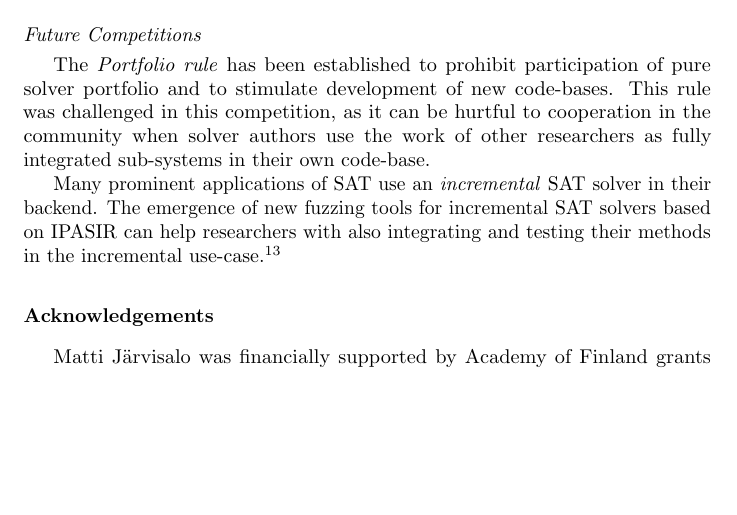
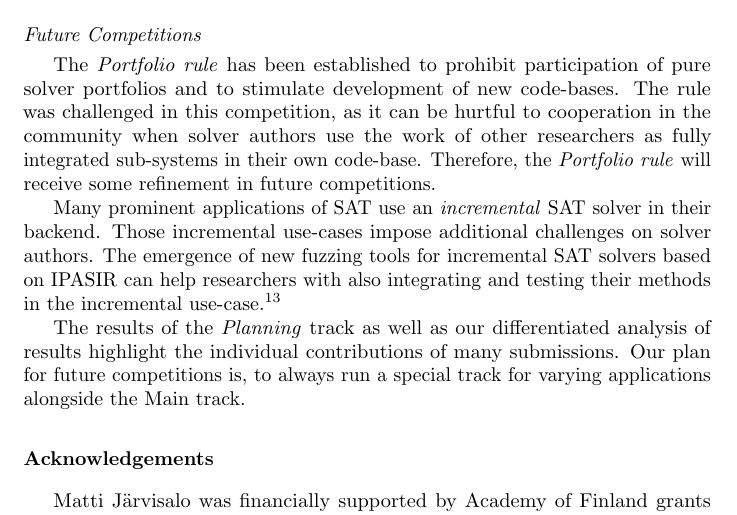
Before and after one commit to satcompetition/2020, a LaTeX paper (paper/main.tex): part of page 31 of 38, cut so that both start at the same text, the shorter picture padded with empty space. Compiled offline with pdfLaTeX.

Commit message:
more conclusion

```diff
--- a/paper/main.tex
+++ b/paper/main.tex
@@ -1677,10 +1677,16 @@ The winner of the \emph{Incremental Library} track showed that it is worth integ
 
 \subsection*{Future Competitions}
 
-The \emph{Portfolio rule} has been established to prohibit participation of pure solver portfolio and to stimulate development of new code-bases. This rule was challenged in this competition, as it can be hurtful to cooperation in the community when solver authors use the work of other researchers as fully integrated sub-systems in their own code-base.
+The \emph{Portfolio rule} has been established to prohibit participation of pure solver portfolios and to stimulate development of new code-bases.
+The rule was challenged in this competition, as it can be hurtful to cooperation in the community when solver authors use the work of other researchers as fully integrated sub-systems in their own code-base.
+Therefore, the \emph{Portfolio rule} will receive some refinement in future competitions.
 
 Many prominent applications of SAT use an \emph{incremental} SAT solver in their backend.
+Those incremental use-cases impose additional challenges on solver authors.
 The emergence of new fuzzing tools for incremental SAT solvers based on IPASIR can help researchers with also integrating and testing their methods in the incremental use-case.\footnote{\url{https://github.com/fkutzner/IncrementalMonkey}}
+
+The results of the \emph{Planning} track as well as our differentiated analysis of results highlight the individual contributions of many submissions.
+Our plan for future competitions is, to always run a special track for varying applications alongside the Main track.
 
 
 \section*{Acknowledgements}
```
